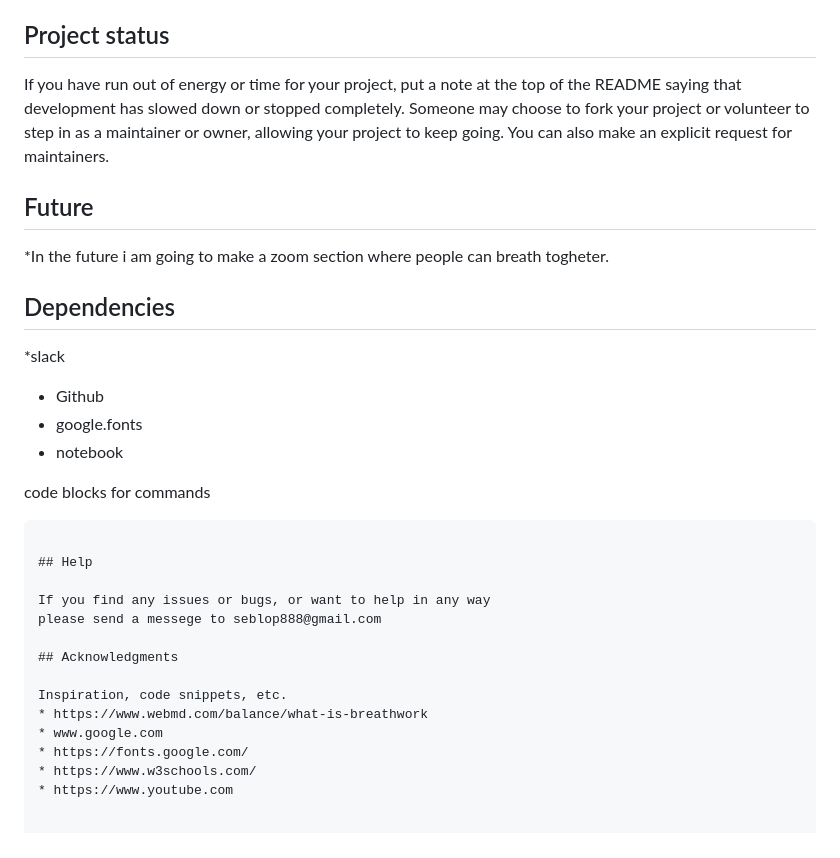
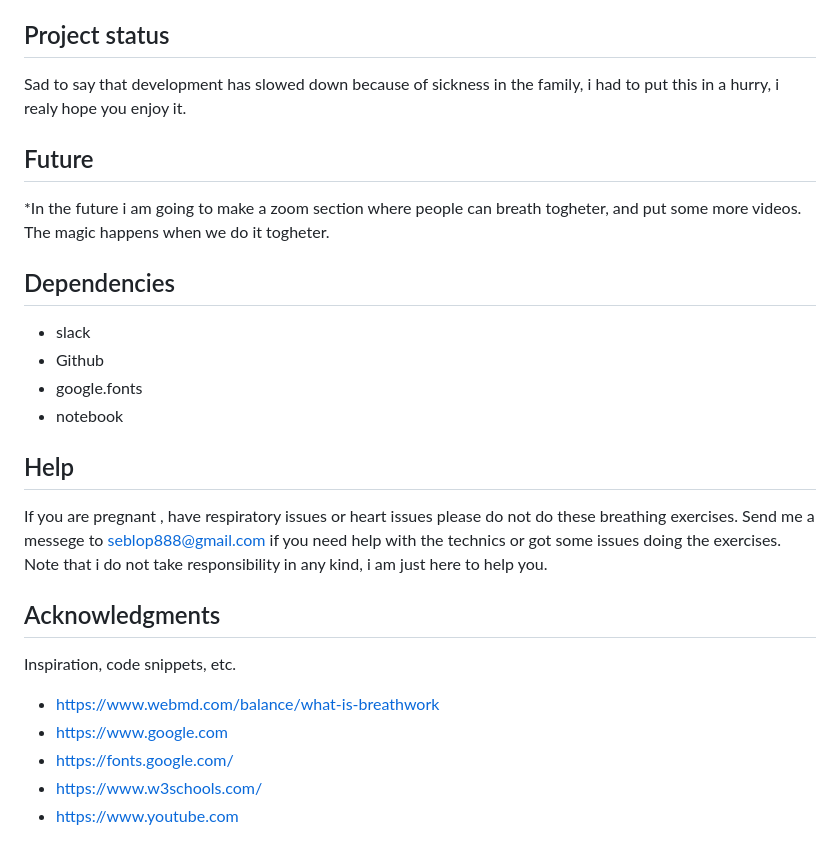
Before and after one commit to SebastianLopezDev/Breathwork, a Markdown page: README.md, the part around one of its changes. Drawn GitHub-style.

````diff
--- a/README.md
+++ b/README.md
@@ -46,32 +48,31 @@ Show your appreciation to those who have contributed to the project.
 For open source projects, say how it is licensed.
 
 ## Project status
-If you have run out of energy or time for your project, put a note at the top of the README saying that development has slowed down or stopped completely. Someone may choose to fork your project or volunteer to step in as a maintainer or owner, allowing your project to keep going. You can also make an explicit request for maintainers.
+Sad to  say that development has slowed down because of sickness in the family, i had to put this in a hurry, i realy hope you enjoy it.
 
 ## Future
 
-*In the future i am going to make a zoom section where people can breath togheter.
+*In the future i am going to make a zoom section where people can breath togheter, and put some more videos.
+The magic happens when we do it togheter.
 
 ## Dependencies
 
-*slack
+* slack
 * Github
 * google.fonts
 * notebook
 
-code blocks for commands
-```
-
 ## Help
 
-If you find any issues or bugs, or want to help in any way
-please send a messege to seblop888@gmail.com
+If you are pregnant , have respiratory issues or heart issues please do not do these breathing exercises.
+Send me a messege to seblop888@gmail.com if you need help with the technics or got some issues doing the exercises.
+Note that i do not take responsibility in any kind, i am just here to help you.
 
 ## Acknowledgments
 
 Inspiration, code snippets, etc.
 * https://www.webmd.com/balance/what-is-breathwork
-* www.google.com
+* https://www.google.com
 * https://fonts.google.com/
 * https://www.w3schools.com/
-* https://www.youtube.com
+* [https://www.youtube.com](https://www.youtube.com/@BreathworkBeats)
````
Also changed, not shown: other parts of README.md (+5 -3 lines).
